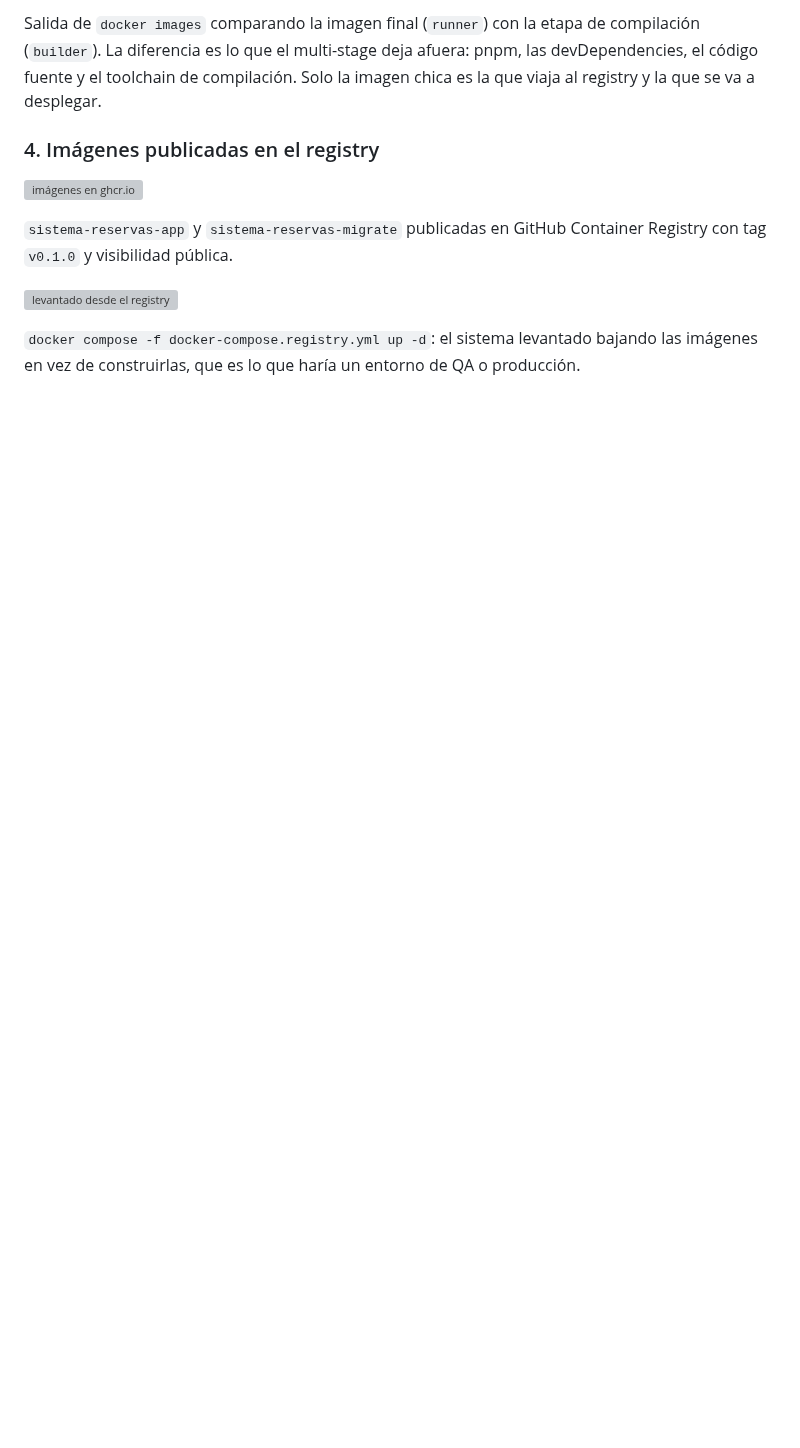
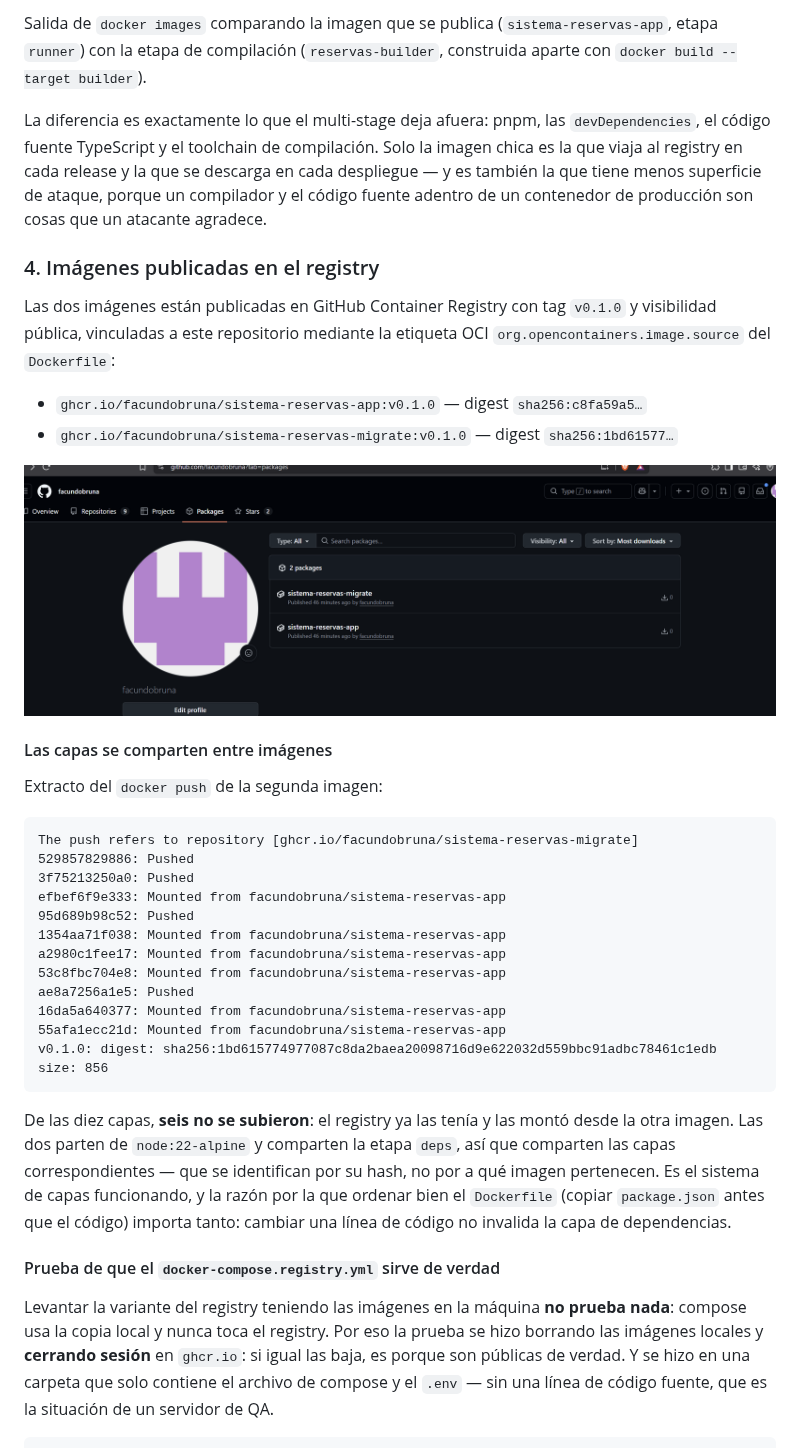
Before and after one commit to facundobruna/Sistema-Reservas-Nuevo, a Markdown page: evidencias.md, the part around one of its changes. Drawn GitHub-style; pictures changed too: img/tp2-registry.png (added); blank space fills up the shorter version; grey boxes are pictures that could not be loaded.

Commit message:
docs: evidencias del TP2 y etiquetas OCI en las imagenes

````diff
--- a/evidencias.md
+++ b/evidencias.md
@@ -490,17 +259,55 @@ para poder desplegarlos en un entorno de QA o producción.
 
-Salida de `docker images` comparando la imagen final (`runner`) con la etapa de compilación
-(`builder`). La diferencia es lo que el multi-stage deja afuera: pnpm, las devDependencies, el
-código fuente y el toolchain de compilación. Solo la imagen chica es la que viaja al registry y la
-que se va a desplegar.
+Salida de `docker images` comparando la imagen que se publica (`sistema-reservas-app`, etapa
+`runner`) con la etapa de compilación (`reservas-builder`, construida aparte con
+`docker build --target builder`).
+
+La diferencia es exactamente lo que el multi-stage deja afuera: pnpm, las `devDependencies`, el
+código fuente TypeScript y el toolchain de compilación. Solo la imagen chica es la que viaja al
+registry en cada release y la que se descarga en cada despliegue — y es también la que tiene menos
+superficie de ataque, porque un compilador y el código fuente adentro de un contenedor de producción
+son cosas que un atacante agradece.
 
 ### 4. Imágenes publicadas en el registry
 
-![imágenes en ghcr.io](img/tp2-registry.png)
+Las dos imágenes están publicadas en GitHub Container Registry con tag `v0.1.0` y visibilidad
+pública, vinculadas a este repositorio mediante la etiqueta OCI
+`org.opencontainers.image.source` del `Dockerfile`:
 
-`sistema-reservas-app` y `sistema-reservas-migrate` publicadas en GitHub Container Registry con tag
-`v0.1.0` y visibilidad pública.
+- `ghcr.io/facundobruna/sistema-reservas-app:v0.1.0` — digest `sha256:c8fa59a5…`
+- `ghcr.io/facundobruna/sistema-reservas-migrate:v0.1.0` — digest `sha256:1bd61577…`
 
-![levantado desde el registry](img/tp2-registry-up.png)
+![Paquetes publicados en ghcr.io](img/tp2-registry.png)
 
-`docker compose -f docker-compose.registry.yml up -d`: el sistema levantado bajando las imágenes en
-vez de construirlas, que es lo que haría un entorno de QA o producción.
+#### Las capas se comparten entre imágenes
+
+Extracto del `docker push` de la segunda imagen:
+
+```text
+The push refers to repository [ghcr.io/facundobruna/sistema-reservas-migrate]
+529857829886: Pushed
+3f75213250a0: Pushed
+efbef6f9e333: Mounted from facundobruna/sistema-reservas-app
+95d689b98c52: Pushed
+1354aa71f038: Mounted from facundobruna/sistema-reservas-app
+a2980c1fee17: Mounted from facundobruna/sistema-reservas-app
+53c8fbc704e8: Mounted from facundobruna/sistema-reservas-app
+ae8a7256a1e5: Pushed
+16da5a640377: Mounted from facundobruna/sistema-reservas-app
+55afa1ecc21d: Mounted from facundobruna/sistema-reservas-app
+v0.1.0: digest: sha256:1bd615774977087c8da2baea20098716d9e622032d559bbc91adbc78461c1edb size: 856
+```
+
+De las diez capas, **seis no se subieron**: el registry ya las tenía y las montó desde la otra
+imagen. Las dos parten de `node:22-alpine` y comparten la etapa `deps`, así que comparten las capas
+correspondientes — que se identifican por su hash, no por a qué imagen pertenecen. Es el sistema de
+capas funcionando, y la razón por la que ordenar bien el `Dockerfile` (copiar `package.json` antes
+que el código) importa tanto: cambiar una línea de código no invalida la capa de dependencias.
+
+#### Prueba de que el `docker-compose.registry.yml` sirve de verdad
+
+Levantar la variante del registry teniendo las imágenes en la máquina **no prueba nada**: compose
+usa la copia local y nunca toca el registry. Por eso la prueba se hizo borrando las imágenes locales
+y **cerrando sesión** en `ghcr.io`: si igual las baja, es porque son públicas de verdad. Y se hizo
+en una carpeta que solo contiene el archivo de compose y el `.env` — sin una línea de código fuente,
+que es la situación de un servidor de QA.
+
````
Also changed, not shown: other parts of evidencias.md (+155 -268 lines), decisiones.md (+0 -2 lines), img/tp2-app-reserva-panel.png (renamed from img/app funcionando- reserva-en-panel-admin.png), img/tp2-app-reserva-wizard.png (renamed from img/app-funcionando-reserva.png), img/tp2-registry-up.png (added), img/tp2-tamanos.png (renamed from img/tp2-tamaños.png), 1 other file.
